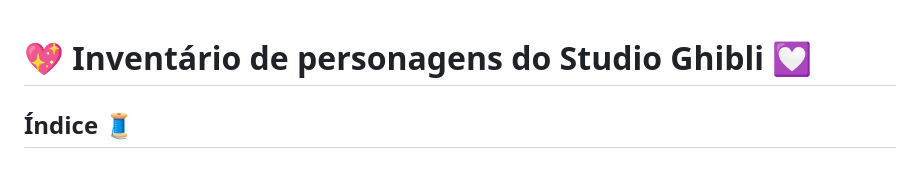
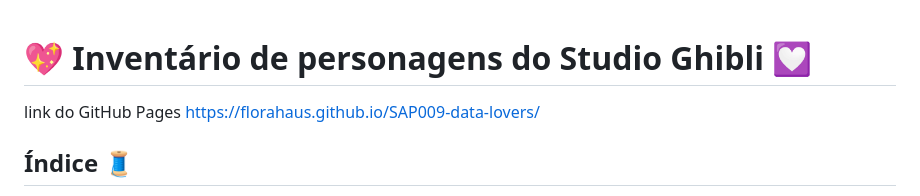
Before and after one commit to Laboratoria/SAP009-data-lovers, a Markdown page: README.md, the part around the change. Drawn GitHub-style; blank space fills up the shorter version.

```diff
--- a/README.md
+++ b/README.md
@@ -1,4 +1,7 @@
 # 💖 Inventário de personagens do Studio Ghibli 💟
+
+
+link do GitHub Pages https://florahaus.github.io/SAP009-data-lovers/
 
 ## Índice 🧵
 
```
